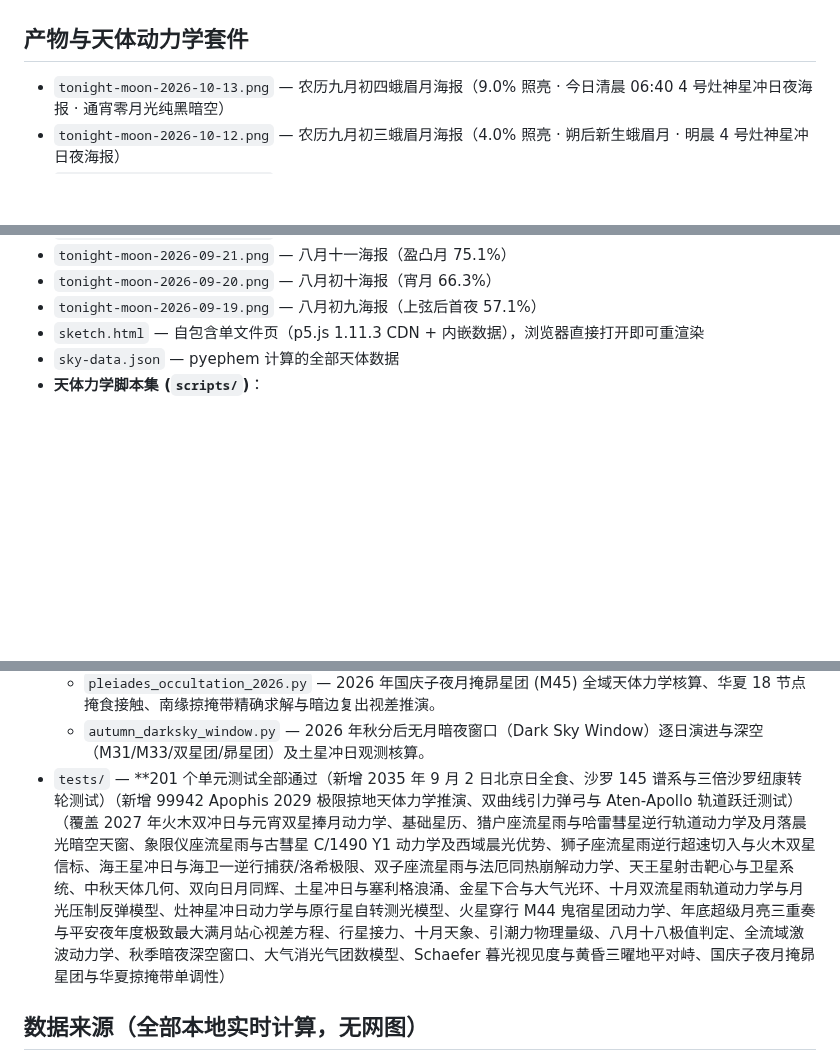
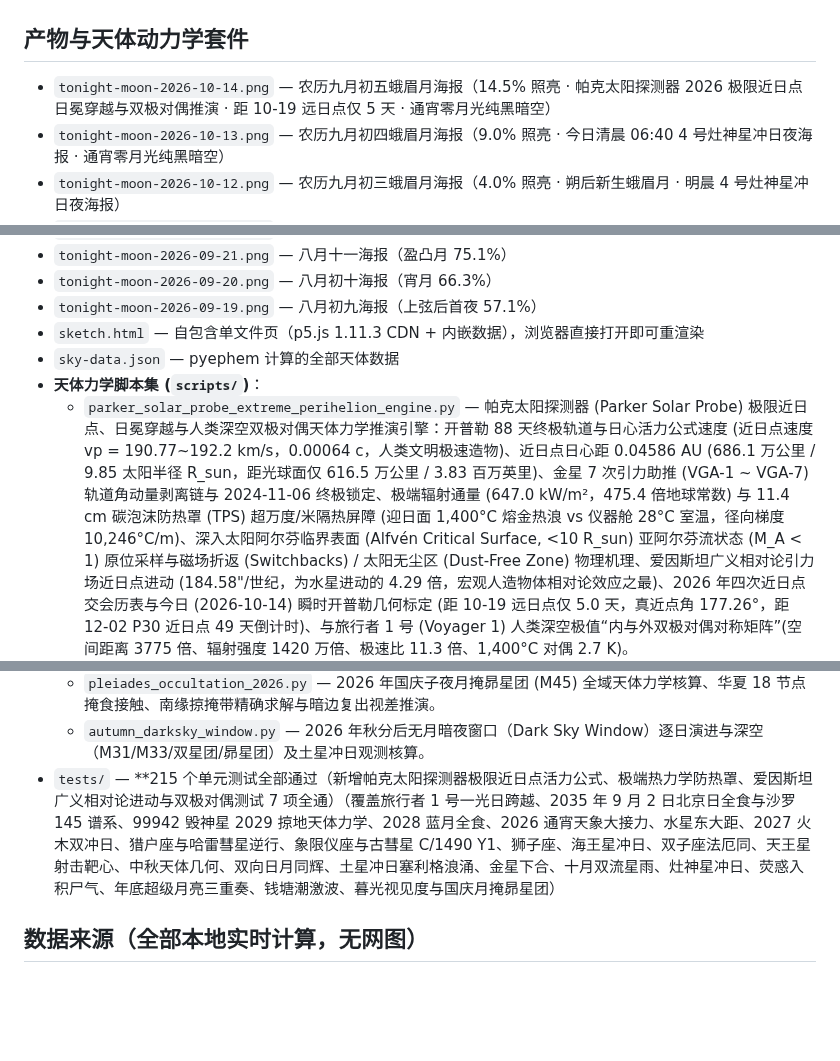
Before and after one commit to Hoshi0919/tonight-sky, a Markdown page: README.md, 3 parts joined by grey strips. GitHub-like rendering; blank space fills up the shorter version.

Commit message:
feat(psp): 帕克太阳探测器极限近日点与日冕穿越天体力学推演引擎、双极对偶与 2026-10-14 蛾眉月海报 (215 tests green)

```diff
--- a/README.md
+++ b/README.md
@@ -19,6 +19,7 @@
 
 ## 产物与天体动力学套件
 
+- `tonight-moon-2026-10-14.png` — 农历九月初五蛾眉月海报（14.5% 照亮 · 帕克太阳探测器 2026 极限近日点日冕穿越与双极对偶推演 · 距 10-19 远日点仅 5 天 · 通宵零月光纯黑暗空）
 - `tonight-moon-2026-10-13.png` — 农历九月初四蛾眉月海报（9.0% 照亮 · 今日清晨 06:40 4 号灶神星冲日夜海报 · 通宵零月光纯黑暗空）
 - `tonight-moon-2026-10-12.png` — 农历九月初三蛾眉月海报（4.0% 照亮 · 朔后新生蛾眉月 · 明晨 4 号灶神星冲日夜海报）
 - `tonight-moon-2026-10-11.png` — 农历九月初二极细蛾眉月海报（0.5% 照亮 · 荧惑深入鬼宿核心致密区夜海报）
@@ -37,6 +38,7 @@
 - `sketch.html` — 自包含单文件页（p5.js 1.11.3 CDN + 内嵌数据），浏览器直接打开即可重渲染
 - `sky-data.json` — pyephem 计算的全部天体数据
 - **天体力学脚本集 (`scripts/`)**：
+  - `parker_solar_probe_extreme_perihelion_engine.py` — 帕克太阳探测器 (Parker Solar Probe) 极限近日点、日冕穿越与人类深空双极对偶天体力学推演引擎：开普勒 88 天终极轨道与日心活力公式速度 (近日点速度 vp = 190.77~192.2 km/s，0.00064 c，人类文明极速造物)、近日点日心距 0.04586 AU (686.1 万公里 / 9.85 太阳半径 R_sun，距光球面仅 616.5 万公里 / 3.83 百万英里)、金星 7 次引力助推 (VGA-1 ~ VGA-7) 轨道角动量剥离链与 2024-11-06 终极锁定、极端辐射通量 (647.0 kW/m²，475.4 倍地球常数) 与 11.4 cm 碳泡沫防热罩 (TPS) 超万度/米隔热屏障 (迎日面 1,400°C 熔金热浪 vs 仪器舱 28°C 室温，径向梯度 10,246°C/m)、深入太阳阿尔芬临界表面 (Alfvén Critical Surface, <10 R_sun) 亚阿尔芬流状态 (M_A < 1) 原位采样与磁场折返 (Switchbacks) / 太阳无尘区 (Dust-Free Zone) 物理机理、爱因斯坦广义相对论引力场近日点进动 (184.58"/世纪，为水星进动的 4.29 倍，宏观人造物体相对论效应之最)、2026 年四次近日点交会历表与今日 (2026-10-14) 瞬时开普勒几何标定 (距 10-19 远日点仅 5.0 天，真近点角 177.26°，距 12-02 P30 近日点 49 天倒计时)、与旅行者 1 号 (Voyager 1) 人类深空极值“内与外双极对偶对称矩阵”(空间距离 3775 倍、辐射强度 1420 万倍、极速比 11.3 倍、1,400°C 对偶 2.7 K)。
   - `voyager1_one_light_day_engine.py` — 旅行者 1 号（Voyager 1）“一光日”人类航天历史边界跨越与半个世纪星际天体力学推演引擎：人类制造物首次跨越地心一光日历史里程碑精确解算（2026-11-18 10:16:07 UTC / 18:16:07 CST，严格几何距离恰好 25,902,068,371.2 km / 173.1446 AU，单向光时达到整整 24 小时 00 分 00 秒，往返握手突破 48 小时 00 分 00 秒整整两个平太阳日）、地球公转对地心距离与视退行速度的年周期几何调制（秋季 10~11 月地球背向蛇夫座狂奔，地心视退行速度达到峰值 37.06 km/s，日增地心距 320 万公里）、2026 年 10 月 13 日子夜即时状态与 35.8 天最终冲线倒计时、8.415 GHz X 波段下行链路自由空间衰减（319.22 dB）与阿瓦级（0.35 aW / -154.51 dBm）DSN 70 米天线液氦冷噪极弱链路预算（160 bps 遥测码率拥有 +3.49 dB 稳健解码门限裕度）、RTG 钚-238 放射性衰减与热电元件老化模型（1977 年 470 W -> 2026 年 223 W -> 预计 2031 年全套科学仪器停机 -> 2035 年发射机欠压静默）、极长纪元奥尔特云穿越（约公元 2260 年抵达 1,000 AU 内边缘，历经 2.8 万年脱离外边缘）、4 万年后以 1.65 光年掠过鹿豹座红矮星 Gliese 445、以 2.3 亿年周期绕银心永恒巡航与镀金铜唱片（Golden Record）微流星体侵蚀下超 10 亿年物理留存计算引擎。
   - `saros145_beijing_eclipse_2035.py` — 2035 年 9 月 2 日北京日全食天体力学推演、沙罗 145 城市大日食谱系演进（1999 欧洲 -> 2017 北美 -> 2035 东亚/北京 -> 2053 北非）、三倍沙罗纽康转轮周期（Exeligmos Cycle 54 年经度空间回归）、华夏全食带与各省市观象矩阵（北京城区 102s 全食、天津蓟州 120s、秦皇岛 125s、大同 104s、酒泉 60s；张家口 99.5%、呼和浩特 99.7%、丹东 99.4%、上海 74.8%）、北京城 400 年历史罕见性考证与全食极盛白昼天幕裸眼群星重现（金星 -3.82 等距太阳 6.54°、轩辕十四 1.36 等距太阳 9.10° 构成日冕-长庚-轩辕三芒一线，东南偏东 31.6° 仰角黄金地景构图）计算引擎。
   - `apophis_2029_flyby_engine.py` — 99942 Apophis (毁神星) 2029 年 4 月 13 日极限掠地天体力学推演、地心双曲线引力弹弓 (Gravity Assist)、Aten-Apollo 轨道跃迁、碎石堆 (Rubble Pile) 潮汐星震与华夏夜空全景计算引擎：地心双曲线相遇轨道与近地点速度 (活力公式 v_p = 7.429 km/s，能量守恒加速 +1.58 km/s)、地球引力弹弓使速度矢量偏转 27.13° (渐近线偏转角 delta = 27.13°，偏心率 e_hyp = 4.2634)、深入地球静止轨道环 (GEO Belt, r = 42,164 km) 内部达 4,154 km (地心距 38,010 km，地表高度 31,632 km，仅 5.96 个地球半径与 0.1 个地月距)、轨道分类历史性跃迁 (从 Aten 型 a=0.9224 AU 突变为 Apollo 型 a=1.1002 AU，绕日周期从 323.6 天暴增 97.9 天至 421.5 天)、洛希极限安全边界与表面星震力学判据 (流体洛希极限 20,805 km < 38,010 km 整体不碎裂；但地球潮汐引力差分梯度达 0.00247 mm/s² 占小行星表面自引力 1.75%，结合数度有效重力摆动打破表面沙石 35° 休止角，触发全球性星震、滑坡重塑与太空风化层重置)、峰值肉眼可见视星等 (+3.10 等，相当于北斗七星天权亮度，人类文明有记载以来首颗肉眼直视小行星) 与极端角速度 (48.4°/h，每分钟 0.81°，跨越一个满月视直径仅需 37.2 秒肉眼可见高速移动)、华夏各大城市观测时空视窗 (乌鲁木齐后半夜 03:30~05:46 CST 纯黑暗空掠地巅峰高速飞越、北京/上海/广州/成都通宵暗夜逼近长弧) 与全球深空探测舰队 (NASA OSIRIS-APEX 掠地后会合与 ESA RAMSES 掠地前伴飞)。
@@ -66,7 +68,7 @@
   - `october_2026_guide.py` — 2026 年十月黄道与深空天象全景推演。
   - `pleiades_occultation_2026.py` — 2026 年国庆子夜月掩昴星团 (M45) 全域天体力学核算、华夏 18 节点掩食接触、南缘掠掩带精确求解与暗边复出视差推演。
   - `autumn_darksky_window.py` — 2026 年秋分后无月暗夜窗口（Dark Sky Window）逐日演进与深空（M31/M33/双星团/昴星团）及土星冲日观测核算。
-- `tests/` — **201 个单元测试全部通过（新增 2035 年 9 月 2 日北京日全食、沙罗 145 谱系与三倍沙罗纽康转轮测试）（新增 99942 Apophis 2029 极限掠地天体力学推演、双曲线引力弹弓与 Aten-Apollo 轨道跃迁测试）（覆盖 2027 年火木双冲日与元宵双星捧月动力学、基础星历、猎户座流星雨与哈雷彗星逆行轨道动力学及月落晨光暗空天窗、象限仪座流星雨与古彗星 C/1490 Y1 动力学及西域晨光优势、狮子座流星雨逆行超速切入与火木双星信标、海王星冲日与海卫一逆行捕获/洛希极限、双子座流星雨与法厄同热崩解动力学、天王星射击靶心与卫星系统、中秋天体几何、双向日月同辉、土星冲日与塞利格浪涌、金星下合与大气光环、十月双流星雨轨道动力学与月光压制反弹模型、灶神星冲日动力学与原行星自转测光模型、火星穿行 M44 鬼宿星团动力学、年底超级月亮三重奏与平安夜年度极致最大满月站心视差方程、行星接力、十月天象、引潮力物理量级、八月十八极值判定、全流域激波动力学、秋季暗夜深空窗口、大气消光气团数模型、Schaefer 暮光视见度与黄昏三曜地平对峙、国庆子夜月掩昴星团与华夏掠掩带单调性）
+- `tests/` — **215 个单元测试全部通过（新增帕克太阳探测器极限近日点活力公式、极端热力学防热罩、爱因斯坦广义相对论进动与双极对偶测试 7 项全通）（覆盖旅行者 1 号一光日跨越、2035 年 9 月 2 日北京日全食与沙罗 145 谱系、99942 毁神星 2029 掠地天体力学、2028 蓝月全食、2026 通宵天象大接力、水星东大距、2027 火木双冲日、猎户座与哈雷彗星逆行、象限仪座与古彗星 C/1490 Y1、狮子座、海王星冲日、双子座法厄同、天王星射击靶心、中秋天体几何、双向日月同辉、土星冲日塞利格浪涌、金星下合、十月双流星雨、灶神星冲日、荧惑入积尸气、年底超级月亮三重奏、钱塘潮激波、暮光视见度与国庆月掩昴星团）
 
 ## 数据来源（全部本地实时计算，无网图）
 
```
Also changed, not shown: tonight-moon-2026-10-14.png (added), 4 other files.
